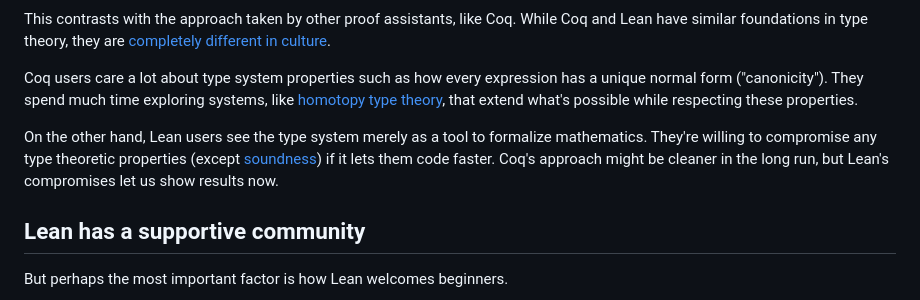
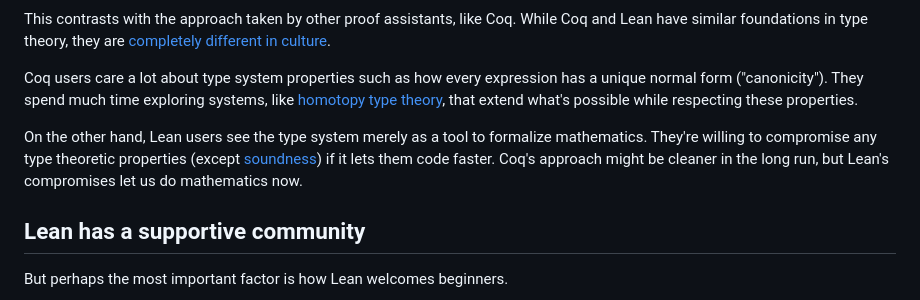
Before and after one commit to lambda-fairy/lambda-fairy.github.io, a Markdown page: blog/0-draft-0-lean-popular.md, the part around the change. Drawn GitHub-style.

Commit message:
Do mathematics now

```diff
--- a/blog/0-draft-0-lean-popular.md
+++ b/blog/0-draft-0-lean-popular.md
@@ -47,7 +47,7 @@ They spend much time exploring systems, like [homotopy type theory], that extend
 
 On the other hand, Lean users see the type system merely as a tool to formalize mathematics.
 They're willing to compromise any type theoretic properties (except [soundness]) if it lets them code faster.
-Coq's approach might be cleaner in the long run, but Lean's compromises let us show results now.
+Coq's approach might be cleaner in the long run, but Lean's compromises let us do mathematics now.
 
 [filters]: https://xenaproject.wordpress.com/2021/02/18/formalising-mathematics-workshop-5-filters/
 [division by zero]: https://xenaproject.wordpress.com/2020/07/05/division-by-zero-in-type-theory-a-faq/
```
